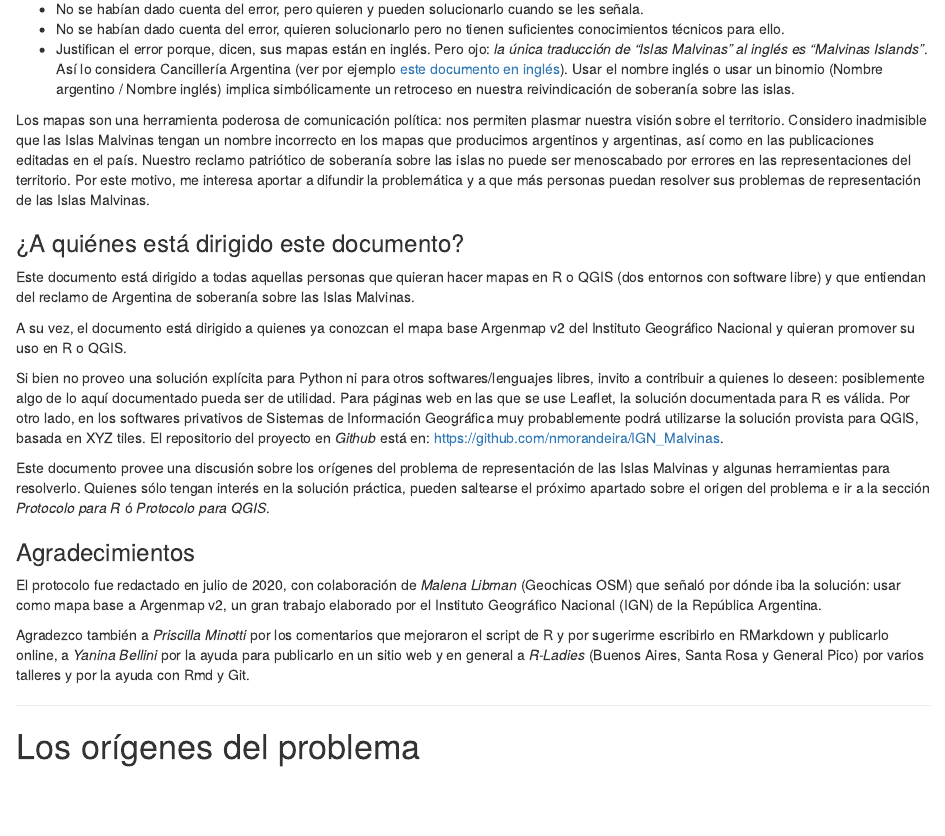
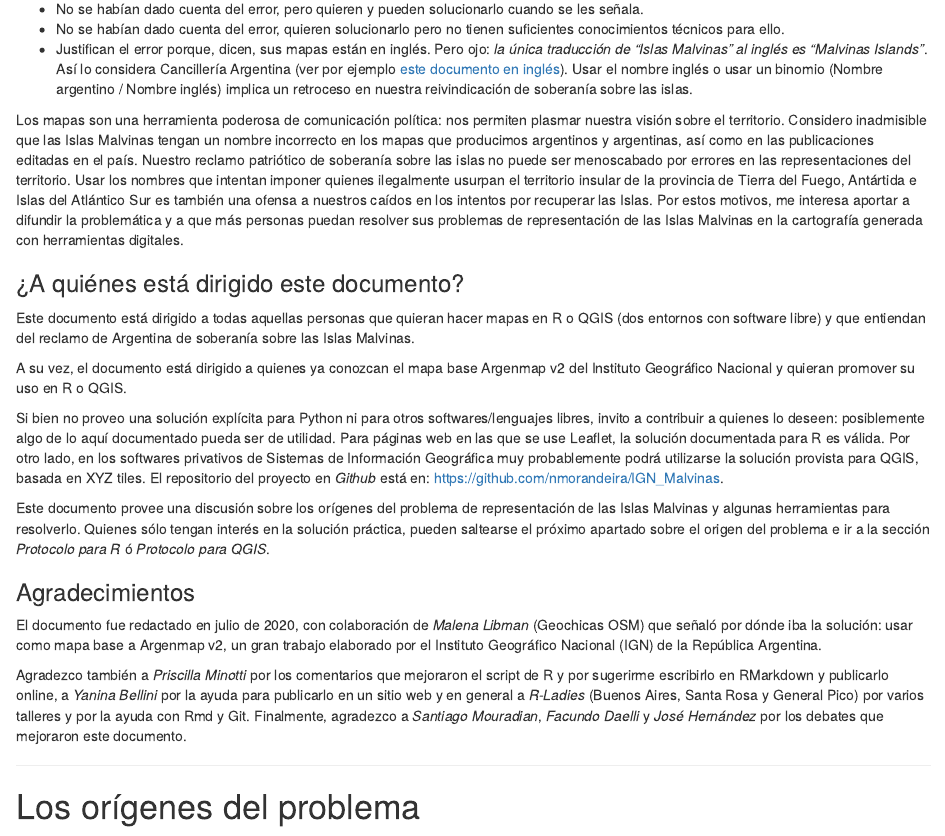
Before and after one commit to nmorandeira/IGN_Malvinas, an R Markdown document (IGN_Malvinas.Rmd): the page in a window 1100 px wide, from 290 px down. Rendered offline with R 4.5, knitr and Pandoc, with nearby package versions; some code elsewhere in the file could not run offline.

Commit message:
Contribución de Facundo Daelli

```diff
--- a/IGN_Malvinas.Rmd
+++ b/IGN_Malvinas.Rmd
@@ -17,9 +17,9 @@ Las Malvinas son argentinas. En los mapas elaborados con herramientas digitales,
 
 * No se habían dado cuenta del error, pero quieren y pueden solucionarlo cuando se les señala.
 * No se habían dado cuenta del error, quieren solucionarlo pero no tienen suficientes conocimientos técnicos para ello.
-* Justifican el error porque, dicen, sus mapas están en inglés. Pero ojo: *la única traducción de "Islas Malvinas" al inglés es "Malvinas Islands"*. Así lo considera Cancillería Argentina (ver por ejemplo [este documento en inglés](https://www.cancilleria.gob.ar/en/news/newsletter/question-malvinas-islands-support-argentinas-claim)). Usar el nombre inglés o usar un binomio (Nombre argentino / Nombre inglés) implica simbólicamente un retroceso en nuestra reivindicación de soberanía sobre las islas.
+* Justifican el error porque, dicen, sus mapas están en inglés. Pero ojo: *la única traducción de "Islas Malvinas" al inglés es "Malvinas Islands"*. Así lo considera Cancillería Argentina (ver por ejemplo [este documento en inglés](https://www.cancilleria.gob.ar/en/news/newsletter/question-malvinas-islands-support-argentinas-claim)). Usar el nombre inglés o usar un binomio (Nombre argentino / Nombre inglés) implica un retroceso en nuestra reivindicación de soberanía sobre las islas.
 
-Los mapas son una herramienta poderosa de comunicación política: nos permiten plasmar nuestra visión sobre el territorio. Considero inadmisible que las Islas Malvinas tengan un nombre incorrecto en los mapas que producimos argentinos y argentinas, así como en las publicaciones editadas en el país. Nuestro reclamo patriótico de soberanía sobre las islas no puede ser menoscabado por errores en las representaciones del territorio. Por este motivo, me interesa aportar a difundir la problemática y a que más personas puedan resolver sus problemas de representación de las Islas Malvinas.
+Los mapas son una herramienta poderosa de comunicación política: nos permiten plasmar nuestra visión sobre el territorio. Considero inadmisible que las Islas Malvinas tengan un nombre incorrecto en los mapas que producimos argentinos y argentinas, así como en las publicaciones editadas en el país. Nuestro reclamo patriótico de soberanía sobre las islas no puede ser menoscabado por errores en las representaciones del territorio. Usar los nombres que intentan imponer quienes ilegalmente usurpan el territorio insular de la provincia de Tierra del Fuego, Antártida e Islas del Atlántico Sur es también una ofensa a nuestros caídos en los intentos por recuperar las Islas. Por estos motivos, me interesa aportar a difundir la problemática y a que más personas puedan resolver sus problemas de representación de las Islas Malvinas en la cartografía generada con herramientas digitales.
 
 ### ¿A quiénes está dirigido este documento?
 Este documento está dirigido a todas aquellas personas que quieran hacer mapas en R o QGIS (dos entornos con software libre) y que entiendan del reclamo de Argentina de soberanía sobre las Islas Malvinas.
@@ -31,9 +31,9 @@ Si bien no proveo una solución explícita para Python ni para otros softwares/l
 Este documento provee una discusión sobre los orígenes del problema de representación de las Islas Malvinas y algunas herramientas para resolverlo. Quienes sólo tengan interés en la solución práctica, pueden saltearse el próximo apartado sobre el origen del problema e ir a la sección *Protocolo para R* ó *Protocolo para QGIS*.
 
 ### Agradecimientos
-El protocolo fue redactado en julio de 2020, con colaboración de *Malena Libman* (Geochicas OSM) que señaló por dónde iba la solución: usar como mapa base a Argenmap v2, un gran trabajo elaborado por el Instituto Geográfico Nacional (IGN) de la República Argentina.
+El documento fue redactado en julio de 2020, con colaboración de *Malena Libman* (Geochicas OSM) que señaló por dónde iba la solución: usar como mapa base a Argenmap v2, un gran trabajo elaborado por el Instituto Geográfico Nacional (IGN) de la República Argentina.
 
-Agradezco también a *Priscilla Minotti* por los comentarios que mejoraron el script de R y por sugerirme escribirlo en RMarkdown y publicarlo online, a *Yanina Bellini* por la ayuda para publicarlo en un sitio web y en general a *R-Ladies* (Buenos Aires, Santa Rosa y General Pico) por varios talleres y por la ayuda con Rmd y Git.
+Agradezco también a *Priscilla Minotti* por los comentarios que mejoraron el script de R y por sugerirme escribirlo en RMarkdown y publicarlo online, a *Yanina Bellini* por la ayuda para publicarlo en un sitio web y en general a *R-Ladies* (Buenos Aires, Santa Rosa y General Pico) por varios talleres y por la ayuda con Rmd y Git. Finalmente, agradezco a *Santiago Mouradian*, *Facundo Daelli* y *José Hernández* por los debates que mejoraron este documento.
 
 ---------------------
 
```
